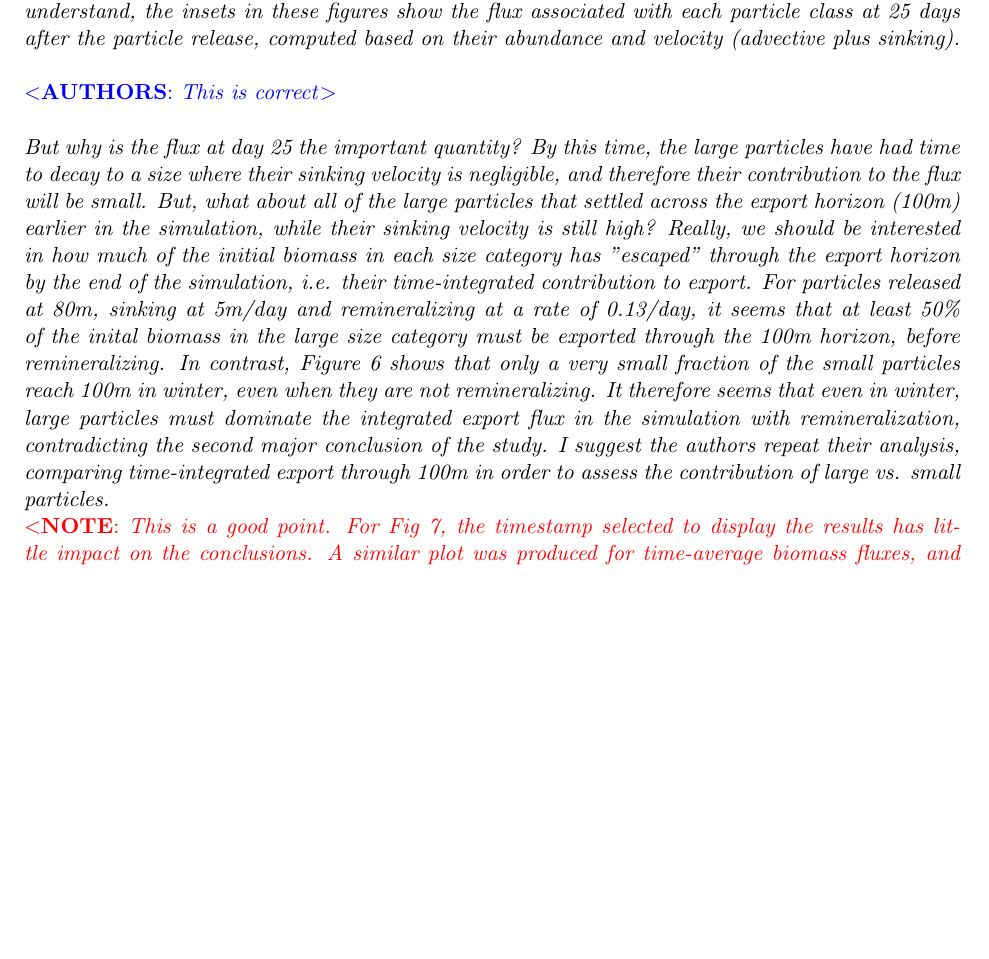
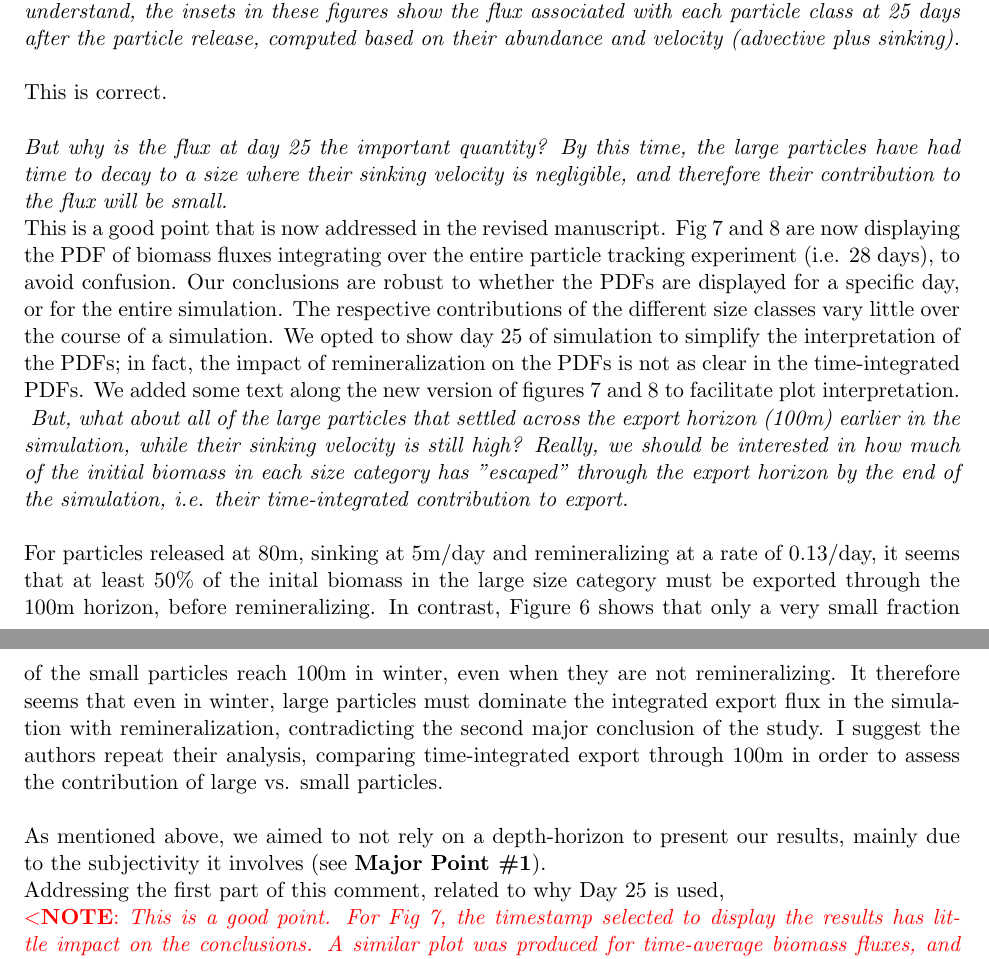
Before and after one commit to matdever/Size-differentiated_Export_GBC, a LaTeX document (Submission_and_reviews/response_to_reviewers.tex): part of page 3 of 9 before the commit and two parts of pages 3 and 4 of 9 after it, the two joined at a grey line, cut so that both start at the same text, the shorter picture padded with empty space. Compiled offline with pdfLaTeX.

Commit message:
More revisions

```diff
--- a/Submission_and_reviews/response_to_reviewers.tex
+++ b/Submission_and_reviews/response_to_reviewers.tex
@@ -99,9 +99,20 @@ Including a ``large aggregate" size class sinking at 100m/day, for example, woul
 \subsection*{Major point \#3}
  \textit{Finally, the analysis demonstrated in Figures 7 and 8 does not seem appropriate for gauging the contribution of small and large particles to export, and the role of remineralization. As far as I understand, the insets in these figures show the flux associated with each particle class at 25 days after the particle release, computed based on their abundance and velocity (advective plus sinking).\\}
 
- \rep{This is correct}
+This is correct.\\
 
- \textit{But why is the flux at day 25 the important quantity? By this time, the large particles have had time to decay to a size where their sinking velocity is negligible, and therefore their contribution to the flux will be small. But, what about all of the large particles that settled across the export horizon (100m) earlier in the simulation, while their sinking velocity is still high? Really, we should be interested in how much of the initial biomass in each size category has "escaped" through the export horizon by the end of the simulation, i.e. their time-integrated contribution to export. For particles released at 80m, sinking at 5m/day and remineralizing at a rate of 0.13/day, it seems that at least 50\% of the inital biomass in the large size category must be exported through the 100m horizon, before remineralizing. In contrast, Figure 6 shows that only a very small fraction of the small particles reach 100m in winter, even when they are not remineralizing. It therefore seems that even in winter, large particles must dominate the integrated export flux in the simulation with remineralization, contradicting the second major conclusion of the study. I suggest the authors repeat their analysis, comparing time-integrated export through 100m in order to assess the contribution of large vs. small particles.}
+ \textit{But why is the flux at day 25 the important quantity? By this time, the large particles have had time to decay to a size where their sinking velocity is negligible, and therefore their contribution to the flux will be small.}
+
+ This is a good point that is now addressed in the revised manuscript. Fig 7 and 8 are now displaying the PDF of biomass fluxes integrating over the entire particle tracking experiment (i.e. 28 days), to avoid confusion. Our conclusions are robust to whether the PDFs are displayed for a specific day, or for the entire simulation. The respective contributions of the different size classes vary little over the course of a simulation. We opted to show day 25 of simulation to simplify the interpretation of the PDFs; in fact, the impact of remineralization on the PDFs is not as clear in the time-integrated PDFs. We added some text along the new version of figures 7 and 8 to facilitate plot interpretation.
+
+ \textit{ But, what about all of the large particles that settled across the export horizon (100m) earlier in the simulation, while their sinking velocity is still high? Really, we should be interested in how much of the initial biomass in each size category has "escaped" through the export horizon by the end of the simulation, i.e. their time-integrated contribution to export.\\}
+
+  For particles released at 80m, sinking at 5m/day and remineralizing at a rate of 0.13/day, it seems that at least 50\% of the inital biomass in the large size category must be exported through the 100m horizon, before remineralizing. In contrast, Figure 6 shows that only a very small fraction of the small particles reach 100m in winter, even when they are not remineralizing. It therefore seems that even in winter, large particles must dominate the integrated export flux in the simulation with remineralization, contradicting the second major conclusion of the study. I suggest the authors repeat their analysis, comparing time-integrated export through 100m in order to assess the contribution of large vs. small particles.\\}
+
+As mentioned above, we aimed to not rely on a depth-horizon to present our results, mainly due to the subjectivity it involves (see \textbf{Major Point \#1}). %There is also another major operational complication when using a depth-horizon: In our study, particles are seeded once,
+
+
+Addressing the first part of this comment, related to why Day 25 is used,
 
 \note{This is a good point. For Fig 7, the timestamp selected to display the results has little impact on the conclusions. A similar plot was produced for time-average biomass fluxes, and the results are only marginally different \textbf{(plots included in this document)}. The results are therefore displayed for day 25 for consistency, as this is the day used to display results in Fig 8.\linebreak For fig 8... how to justify using doy 25? Should I make a Fig 9 with time series of \%...?}
 
```
Also changed, not shown: Submission_and_reviews/response_to_reviewers.pdf.
